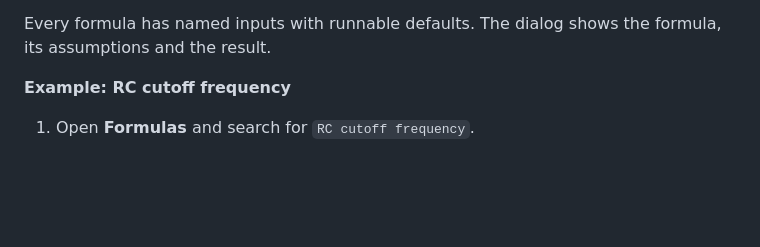
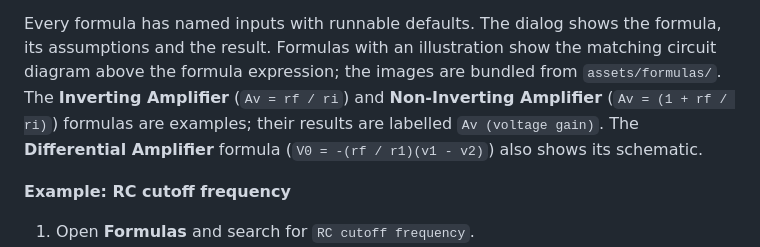
Before and after one commit to klumw/sdsremote, a Markdown page: docs/manual.md, the part around the change. Drawn GitHub-style; blank space fills up the shorter version.

```diff
--- a/docs/manual.md
+++ b/docs/manual.md
@@ -1970,6 +1970,12 @@ The **Formulas** tab provides a searchable library grouped into these categories
 
 Every formula has named inputs with runnable defaults.
 The dialog shows the formula, its assumptions and the result.
+Formulas with an illustration show the matching circuit diagram above the
+formula expression; the images are bundled from `assets/formulas/`.
+The **Inverting Amplifier** (`Av = rf / ri`) and **Non-Inverting Amplifier**
+(`Av = (1 + rf / ri)`) formulas are examples; their results are labelled
+`Av (voltage gain)`. The **Differential Amplifier** formula
+(`V0 = -(rf / r1)(v1 - v2)`) also shows its schematic.
 
 **Example: RC cutoff frequency**
 
```
Also changed, not shown: README.md (+4 -0 lines), assets/formulas/differential_amplifier.png (added), assets/formulas/inverting_amplifier.png (added), assets/formulas/non_inverting_amplifier.png (added), 5 other files.
